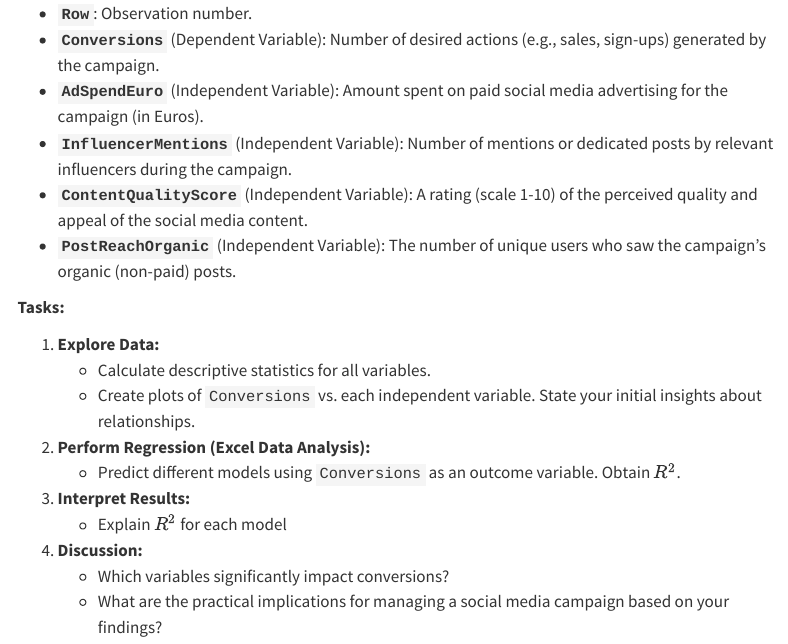
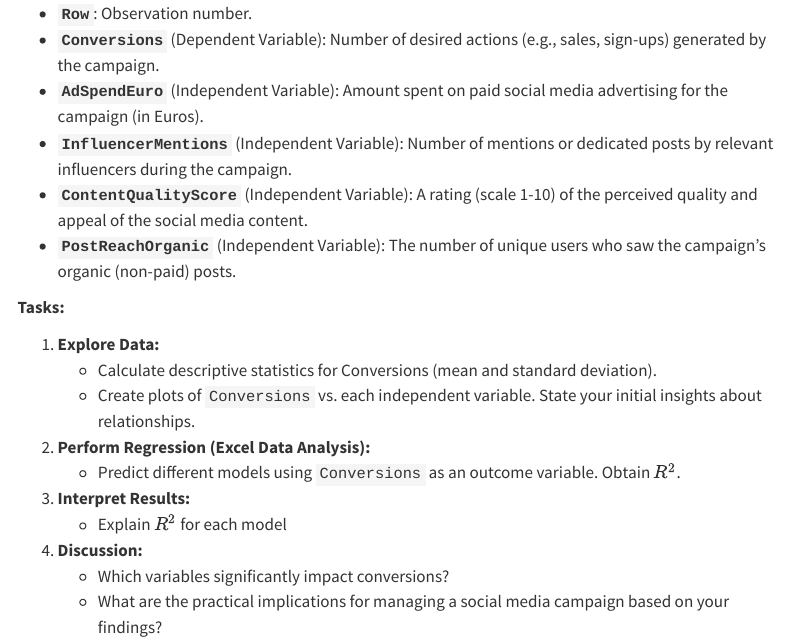
Before and after one commit to SM7-Market-Research-SS25/mr, a Quarto document (semester.qmd): the page in a window 1100 px wide, from 2470 px down. Rendered offline with R 4.5, knitr and Pandoc in place of Quarto, with nearby package versions; menus at the side of the page are left out.

Commit message:
descriptive

```diff
--- a/semester.qmd
+++ b/semester.qmd
@@ -129,7 +129,7 @@ Task:
 **Tasks:**
 
 1.  **Explore Data:**
-    * Calculate descriptive statistics for all variables.
+    * Calculate descriptive statistics for Conversions (mean and standard deviation).
     * Create plots of `Conversions` vs. each independent variable. State your initial insights about relationships.
 2.  **Perform Regression (Excel Data Analysis):**
     * Predict different models using `Conversions` as an outcome variable. Obtain $R^2$.
```
